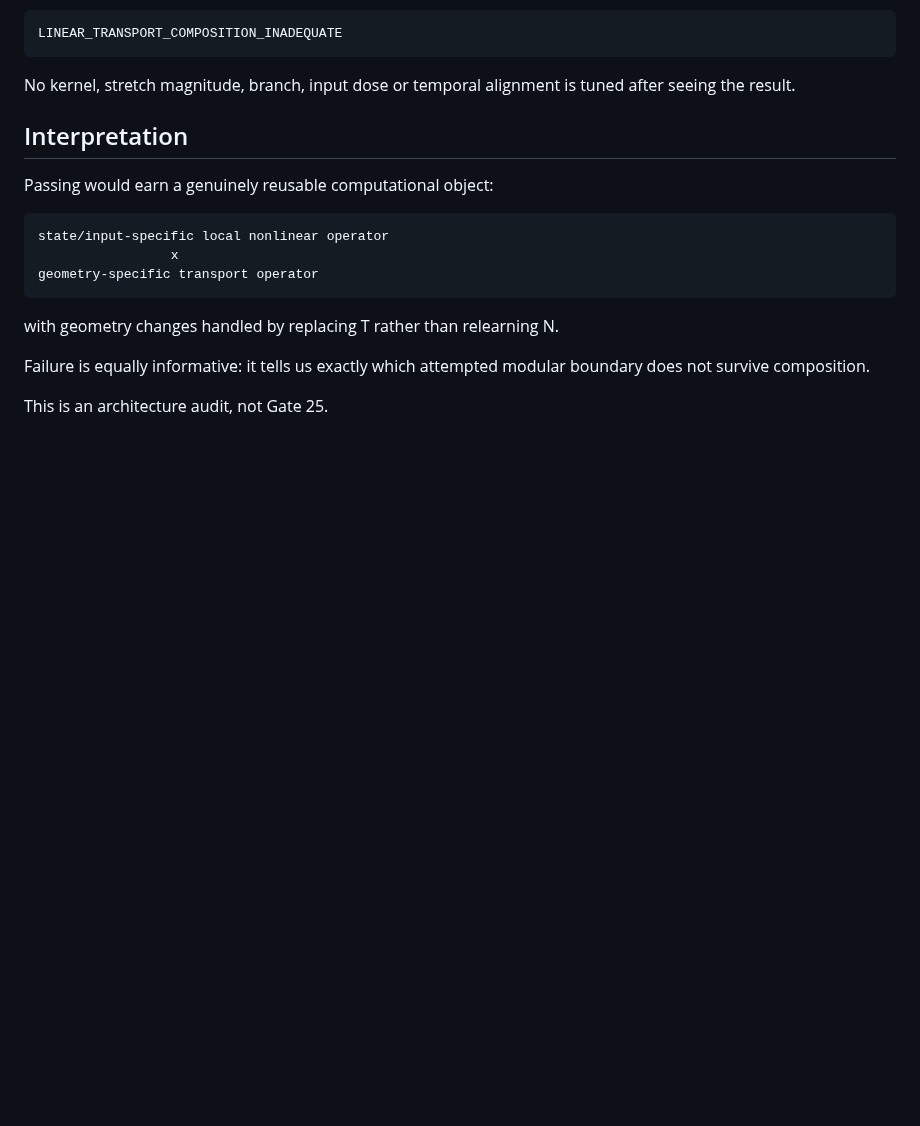
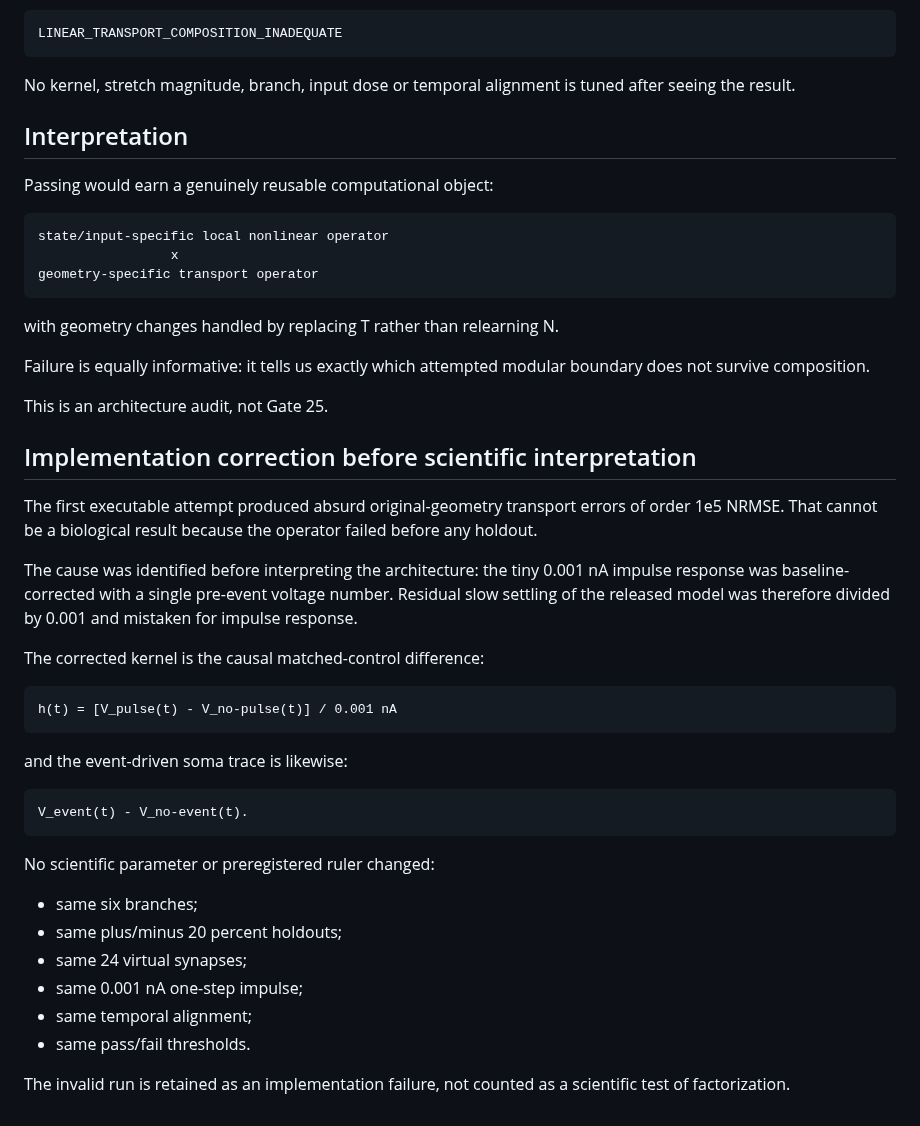
Before and after one commit to anttiluode/Operaattori, a Markdown page: results/OPERATOR_FACTORIZATION.md, the part around the change. GitHub-like rendering; blank space fills up the shorter version.

Commit message:
Document factorization kernel implementation correction [skip ci]

```diff
--- a/results/OPERATOR_FACTORIZATION.md
+++ b/results/OPERATOR_FACTORIZATION.md
@@ -209,3 +209,39 @@ Failure is equally informative: it tells us exactly which attempted modular
 boundary does not survive composition.
 
 This is an architecture audit, not Gate 25.
+
+
+## Implementation correction before scientific interpretation
+
+The first executable attempt produced absurd original-geometry transport errors
+of order 1e5 NRMSE. That cannot be a biological result because the operator
+failed before any holdout.
+
+The cause was identified before interpreting the architecture: the tiny 0.001
+nA impulse response was baseline-corrected with a single pre-event voltage
+number. Residual slow settling of the released model was therefore divided by
+0.001 and mistaken for impulse response.
+
+The corrected kernel is the causal matched-control difference:
+
+~~~text
+h(t) = [V_pulse(t) - V_no-pulse(t)] / 0.001 nA
+~~~
+
+and the event-driven soma trace is likewise:
+
+~~~text
+V_event(t) - V_no-event(t).
+~~~
+
+No scientific parameter or preregistered ruler changed:
+
+- same six branches;
+- same plus/minus 20 percent holdouts;
+- same 24 virtual synapses;
+- same 0.001 nA one-step impulse;
+- same temporal alignment;
+- same pass/fail thresholds.
+
+The invalid run is retained as an implementation failure, not counted as a
+scientific test of factorization.
```
